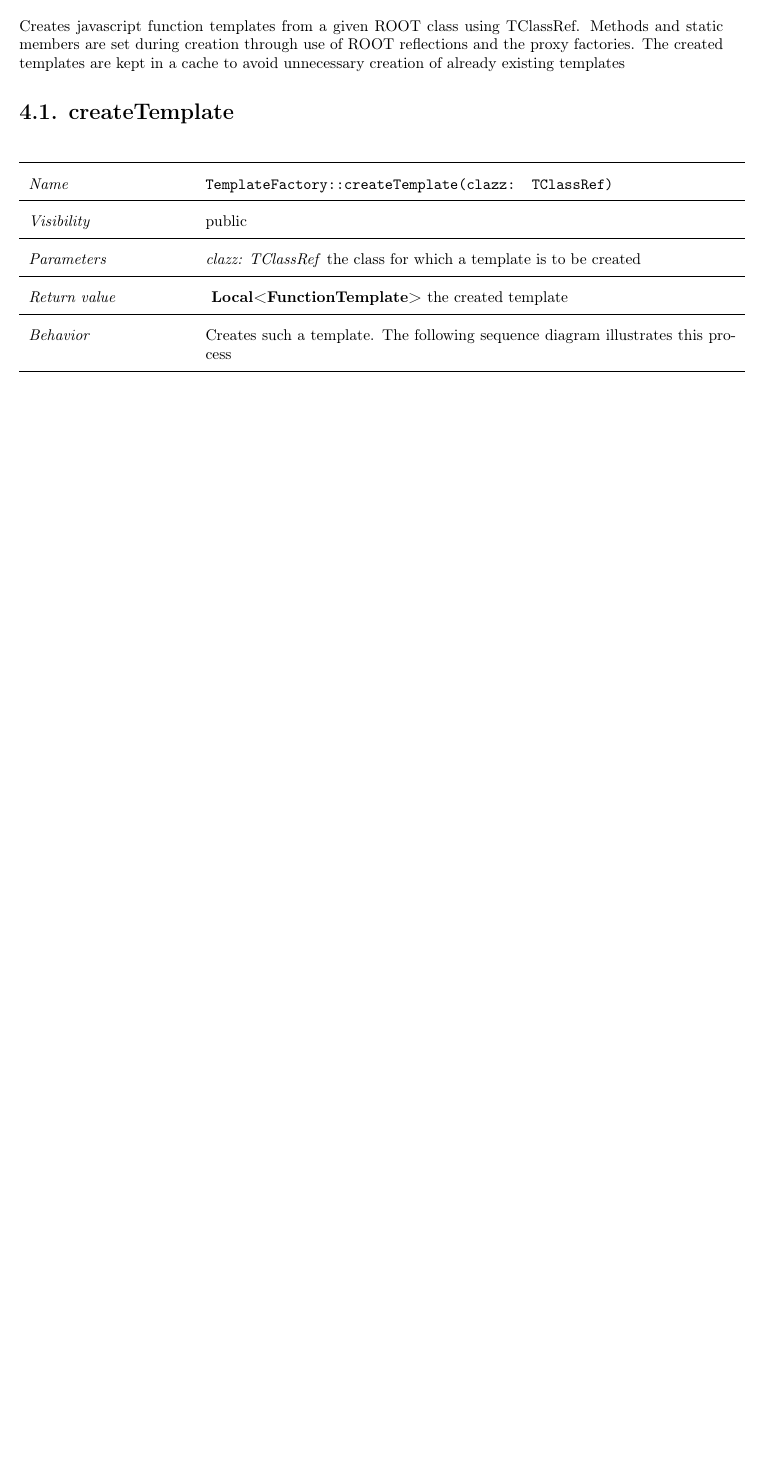
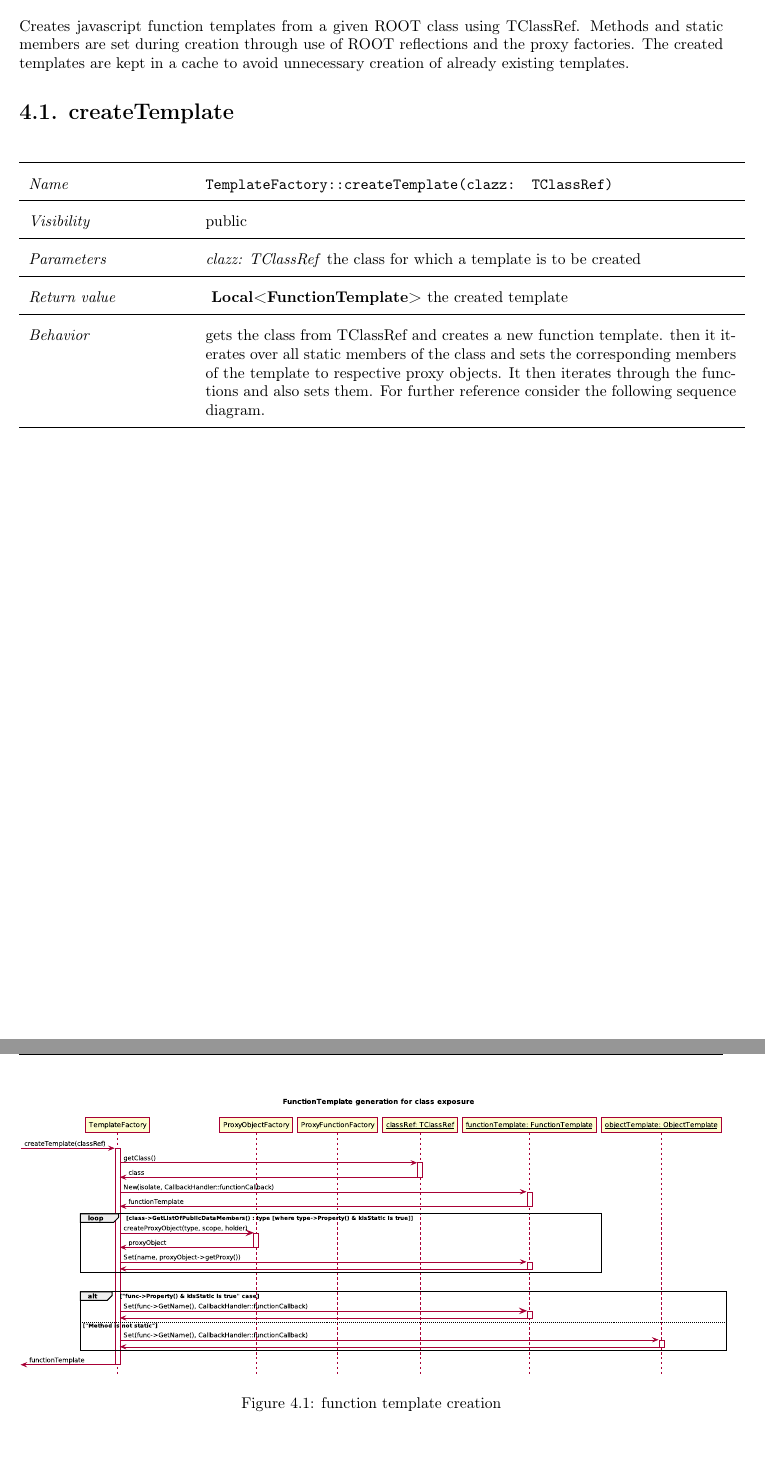
Before and after one commit to rootjs/design, a LaTeX document (design.tex, which reads latex/TemplateFactory.tex): part of page 13 of 38 before the commit and two parts of pages 13 and 14 of 39 after it, the two joined at a grey line, cut so that both start at the same text, the shorter picture padded with empty space. Compiled offline with pdfLaTeX.

Commit message:
update TemplateFactory

```diff
--- a/latex/TemplateFactory.tex
+++ b/latex/TemplateFactory.tex
@@ -12,6 +12,15 @@ The created templates are kept in a cache to avoid unnecessary creation of alrea
 \hline
 \textit{Return value} & \textbf{ Local<FunctionTemplate>} the created template\\
   \hline
- \textit{Behavior} & Creates such a template. The following sequence diagram illustrates this process \\
+ \textit{Behavior} & gets the class from TClassRef and creates a new function template.
+			then it iterates over all static members of the class and sets the
+			corresponding members of the template to respective proxy objects.
+			It then iterates through the functions and also sets them.
+			For further reference consider the following sequence diagram.\\
 \hline
 \end{longtable} \pagebreak
+
+\begin{figure}[htb]
+\includegraphics[width=16cm]{./latex/resources/functionTemplateGenerate.pdf}
+	\caption{function template creation}
+\end{figure}
```
Also changed, not shown: latex/TemplateFactory.tex (2 more changed lines).
